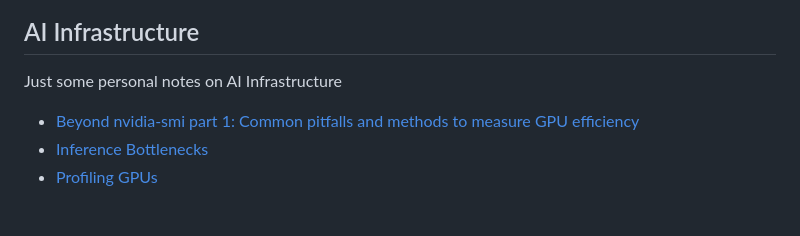
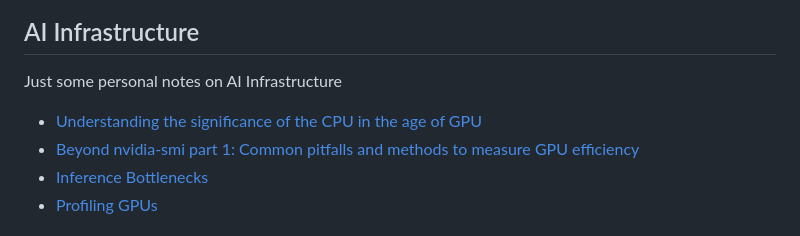
Before and after one commit to panchalhimself/panchalhimself.github.io, a Markdown page: docs/publications.md, the part around the change. Rendered like a GitHub page.

Commit message:
significance of CPU in the age of GPU

```diff
--- a/docs/publications.md
+++ b/docs/publications.md
@@ -6,6 +6,8 @@
 
 Just some personal notes on AI Infrastructure
 
+
+- [Understanding the significance of the CPU in the age of GPU ](post.html?post=technical/Notes/Infra/understanding-significance-of-cpu-gpu-hype.md)
 - [Beyond nvidia-smi part 1: Common pitfalls and methods to measure GPU efficiency ](post.html?post=technical/Notes/Infra/Beyond-nvidia-smi-pt-1.md)
 - [Inference Bottlenecks](post.html?post=technical/Notes/Infra/typical-ai-inference-bottlenecks.md)
 - [Profiling GPUs](post.html?post=technical/Notes/Infra/profiling-gpus.md)
```
Also changed, not shown: 1 other file.
